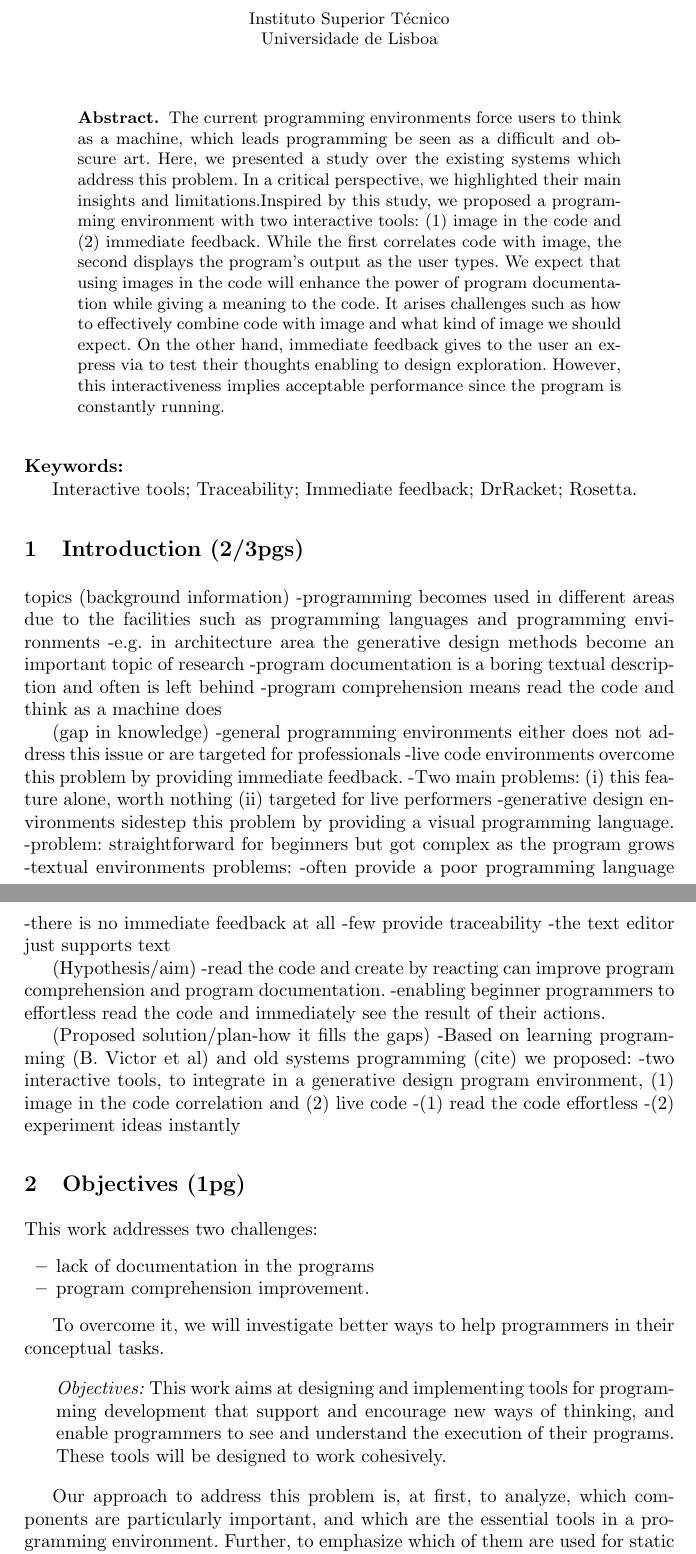
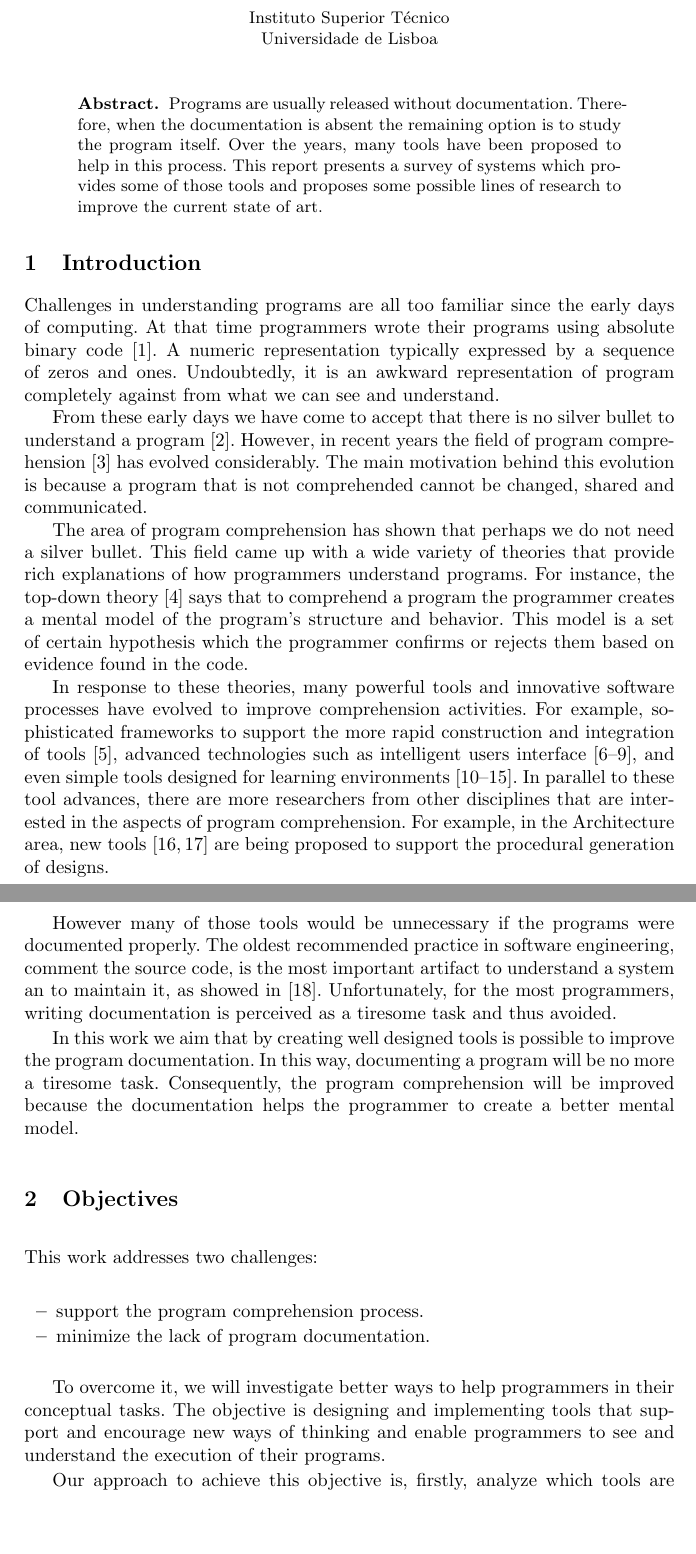
Before and after one commit to gui-/thesis, a LaTeX thesis (report/report.tex, which reads report/sections/1-abstract.tex, report/sections/2-keywords.tex, report/sections/3-introduction.tex): two parts of pages 1 and 2 of 23 before the commit and two parts of pages 1 and 2 of 24 after it, joined at a grey line, cut so that both start at the same text, the shorter picture padded with empty space. Compiled offline with pdfLaTeX.

Commit message:
all sections composed

```diff
--- a/report/sections/1-abstract.tex
+++ b/report/sections/1-abstract.tex
@@ -6,5 +6,6 @@
 
 \begin{abstract}
 
-The current programming environments force users to think as a machine, which leads programming be seen as a difficult and obscure art. Here, we presented a study over the existing systems which address this problem. In a critical perspective, we highlighted their main insights and limitations.Inspired by this study, we proposed a programming environment with two interactive tools: (1) image in the code and (2) immediate feedback. While the first correlates code with image, the second displays the program's output as the user types. We expect that using images in the code will enhance the power of program documentation while giving a meaning to the code. It arises challenges such as how to effectively combine code with image and what kind of image we should expect. On the other hand, immediate feedback gives to the user an express via to test their thoughts enabling to design exploration. However, this interactiveness implies acceptable performance since the program is constantly running.
+Programs are usually released without documentation. Therefore, when the documentation is absent the remaining option is to study the program itself. Over the years, many tools have been proposed to help in this process. This report presents a survey of systems which provides some of those tools and proposes some possible lines of research to improve the current state of art.
+
 \end{abstract}
--- a/report/sections/2-keywords.tex
+++ b/report/sections/2-keywords.tex
@@ -6,6 +6,6 @@
 
 \begin{keywords}
 
-Interactive tools; Traceability; Immediate feedback; DrRacket; Rosetta.
+immediate feedback; image correlation; DrRacket; Rosetta;
 
 \end{keywords}
--- a/report/sections/3-introduction.tex
+++ b/report/sections/3-introduction.tex
@@ -4,32 +4,16 @@
 % Introduction
 %
 
-\section{Introduction (2/3pgs)}
+\section{Introduction}
 
-topics (background information)
-	-programming becomes used in different areas due to the facilities such as programming languages and programming environments
-	-e.g. in architecture area the generative design methods become an important topic of research
-	-program documentation is a boring textual description and often is left behind
-	-program comprehension means read the code and think as a machine does
+Challenges in understanding programs are all too familiar since the early days of computing. At that time programmers wrote their programs using absolute binary code~\cite{hamming2003art}. A numeric representation typically expressed by a sequence of zeros and ones. Undoubtedly, it is an awkward representation of program completely against from what we can see and understand.
 
-	(gap in knowledge)
-	-general programming environments either does not address this issue or are targeted for professionals
-	-live code environments overcome this problem by providing immediate feedback.
-		-Two main problems: (i) this feature alone, worth nothing (ii) targeted for live performers
-	-generative design environments sidestep this problem by providing a visual programming language.
-		-problem: straightforward for beginners but got complex as the program grows
-		-textual environments problems:
-			-often provide a poor programming language
-			-there is no immediate feedback at all
-			-few provide traceability
-			-the text editor just supports text
+From these early days we have come to accept that there is no silver bullet to understand a program~\cite{bullet1987essence}. However, in recent years the field of program comprehension~\cite{rugaber1995program} has evolved considerably. The main motivation behind this evolution is because a program that is not comprehended cannot be changed, shared and communicated.
 
-	(Hypothesis/aim)
-	-read the code and create by reacting can improve program comprehension and program documentation.
-		-enabling beginner programmers to effortless read the code and immediately see the result of their actions.
+The area of program comprehension has shown that perhaps we do not need a silver bullet. This field came up with a wide variety of theories that provide rich explanations of how programmers understand programs. For instance, the top-down theory~\cite{brooks1977towards} says that to comprehend a program the programmer creates a mental model of the program's structure and behavior. This model is a set of certain hypothesis which the programmer confirms or rejects them based on evidence found in the code.
 
-	(Proposed solution/plan-how it fills the gaps)
-	-Based on learning programming (B. Victor et al) and old systems programming (cite) we proposed:
-	-two interactive tools, to integrate in a generative design program environment, (1) image in the code correlation and (2) live code
-		-(1) read the code effortless
-		-(2) experiment ideas instantly
+In response to these theories, many powerful tools and innovative software processes have evolved to improve comprehension activities. For example, sophisticated frameworks to support the more rapid construction and integration of tools~\cite{DesRivieres2004}, advanced technologies such as intelligent users interface~\cite{carlson2005eclipse,boudreau2002netbeans,intellij2001intellij,guckenheimer2006software}, and even simple tools designed for learning environments~\cite{papert1980mindstorms,Kay1993,Reas2006,findler2002drscheme,GuoSIGCSE2013,mcdirmid2013usable}. In parallel to these tool advances, there are more researchers from other disciplines that are interested in the aspects of program comprehension. For example, in the Architecture area, new tools~\cite{aish2012designscript,lopes2011portable} are being proposed to support the procedural generation of designs.
+
+However many of those tools would be unnecessary if the programs were documented properly. The oldest recommended practice in software engineering, comment the source code, is the most important artifact to understand a system an to maintain it, as showed in~\cite{de2005study}. Unfortunately, for the most programmers, writing documentation is perceived as a tiresome task and thus avoided.
+
+In this work we aim that by creating well designed tools is possible to improve the program documentation. In this way, documenting a program will be no more a tiresome task. Consequently, the program comprehension will be improved because the documentation helps the programmer to create a better mental model.
--- a/report/sections/4-objectives.tex
+++ b/report/sections/4-objectives.tex
@@ -4,13 +4,15 @@
 % Objectives
 %
 
-\section{Objectives (1pg)}
-\label{sec:obj}
+\section{Objectives}
 
 This work addresses two challenges:
+
 \begin{itemize}
-\item lack of documentation in the programs
-\item program comprehension improvement.
+\item support the program comprehension process.
+\item minimize the lack of program documentation.
 \end{itemize}
 
-To overcome it, we will investigate better ways to help programmers in their conceptual tasks.
+To overcome it, we will investigate better ways to help programmers in their conceptual tasks. The objective is designing and implementing tools that support and encourage new ways of thinking and enable programmers to see and understand the execution of their programs.
+
+Our approach to achieve this objective is, firstly, analyze which tools are particularly important to improve the program comprehension. Fortunately, the Learnable Programming~\cite{learnableProg,inventingPrin} shows interesting insights in this direction. Secondly, based on this analysis, we will propose and implement two interactive tools:
@@ -17,6 +26,4 @@ To overcome it, we will investigate better ways to help programmers in their con
 
 \begin{itemize}
-\item[] \textit{Objectives:} This work aims at designing and implementing tools for programming development that support and encourage new ways of thinking, and enable programmers to see and understand the execution of their programs. These tools will be designed to work cohesively.
+\item[] \textit{Expected result:} The work will produce \textit{i)} a specification of each tool, its purpose and how this tool will be designed to support its purpose; \textit{ii)} a coherent implementation of a prototype and \textit{iii)} an experimental evaluation with a comparison to other similar tools.
 \end{itemize}
-
-Our approach to address this problem is, at first, to analyze, which components are particularly important, and which are the essential tools in a programming environment. Further, to emphasize which of them are used for static analysis (reading the code), e.g. traceability mechanisms and dynamic analysis (running the code), e.g. immediate feedback.
```
Also changed, not shown: report/reference.bib (+19 -11 lines), report/report.tex (+1 -1 lines), report/sections/5-related-work.tex (+3 -3 lines), report/sections/6-architecture.tex (+1 -1 lines), report/sections/7-evaluation.tex (+1 -1 lines), report/sections/8-conclusions.tex (+3 -3 lines), report/sections/4-objectives.tex (13 more changed lines).
